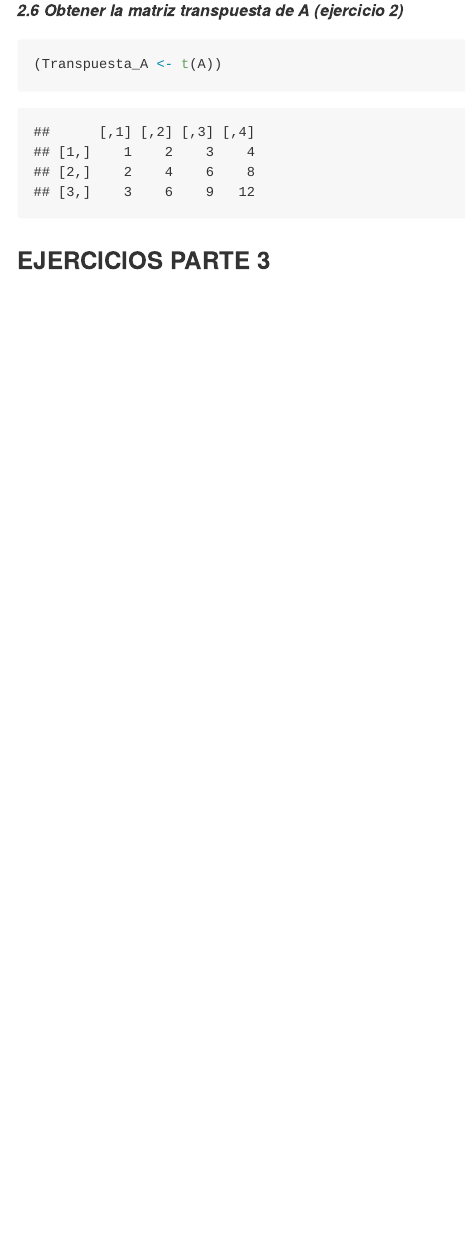
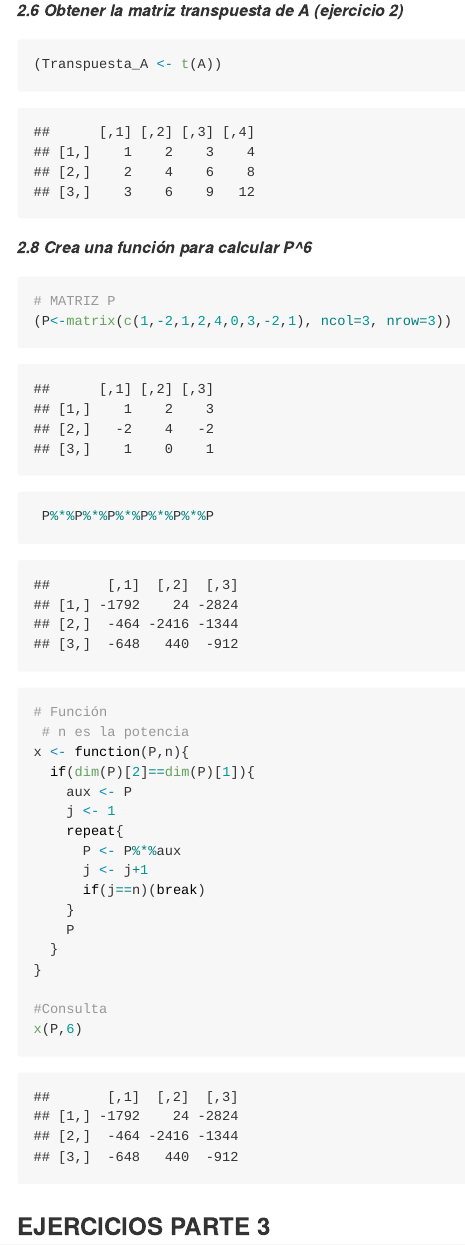
Before and after one commit to AntoniCesar/Rmarkdown, an R Markdown document (Readme.Rmd): the page in a window 1100 px wide, from 7450 px down. The pictures show the output file Readme.md that the author committed with the source, drawn offline in the style of GitHub.

Commit message:
AVANCE_COSIOS_2.8

````diff
--- a/Readme.Rmd
+++ b/Readme.Rmd
@@ -214,6 +214,29 @@ matriz_nula(2,6)
 ```{r}
 (Transpuesta_A <- t(A))
 ```
+***2.8 Crea una función para calcular P^6***
+```{r}
+# MATRIZ P
+(P<-matrix(c(1,-2,1,2,4,0,3,-2,1), ncol=3, nrow=3))
+ P%*%P%*%P%*%P%*%P%*%P
 
+# Función
+ # n es la potencia
+x <- function(P,n){
+  if(dim(P)[2]==dim(P)[1]){
+    aux <- P
+    j <- 1
+    repeat{
+      P <- P%*%aux
+      j <- j+1
+      if(j==n)(break)
+    }
+    P
+  }
+}
+
+#Consulta
+x(P,6)
+```
 
 ### EJERCICIOS PARTE 3
````
Also changed, not shown: Readme.md.
